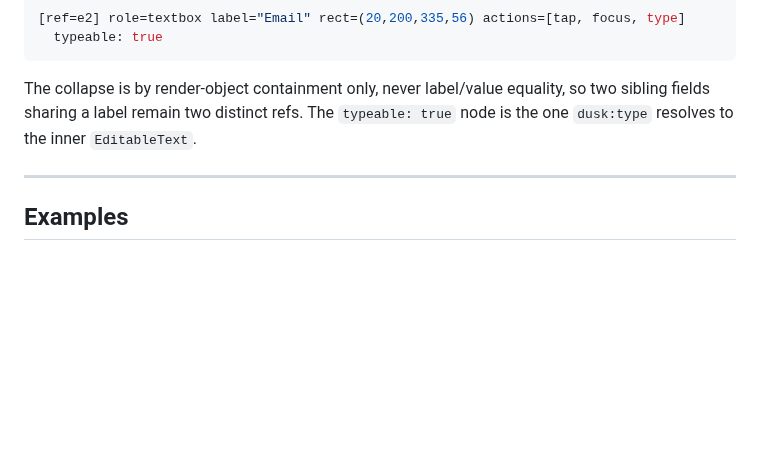
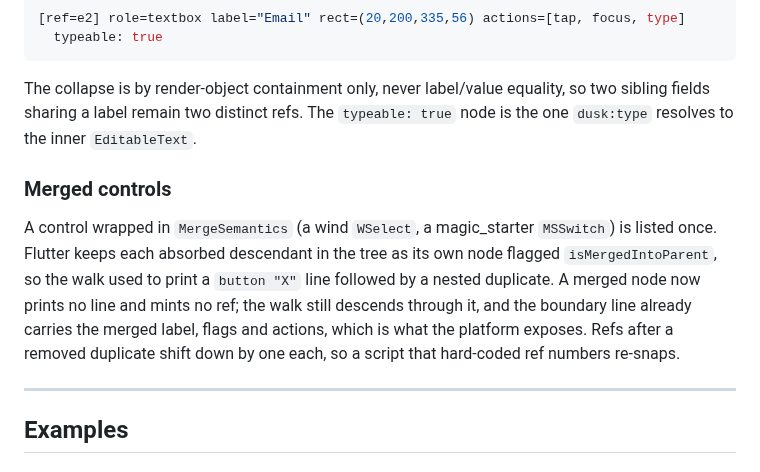
Before and after one commit to fluttersdk/dusk, a Markdown page: doc/commands/dusk-snap.md, the part around the change. Rendered like a GitHub page; blank space fills up the shorter version.

Commit message:
docs(snapshot): describe the merged-node skip

```diff
--- a/doc/commands/dusk-snap.md
+++ b/doc/commands/dusk-snap.md
@@ -180,6 +180,10 @@ A text field commonly produces two nested `textbox` Semantics nodes: an outer wr
 
 The collapse is by render-object containment only, never label/value equality, so two sibling fields sharing a label remain two distinct refs. The `typeable: true` node is the one `dusk:type` resolves to the inner `EditableText`.
 
+### Merged controls
+
+A control wrapped in `MergeSemantics` (a wind `WSelect`, a magic_starter `MSSwitch`) is listed once. Flutter keeps each absorbed descendant in the tree as its own node flagged `isMergedIntoParent`, so the walk used to print a `button "X"` line followed by a nested duplicate. A merged node now prints no line and mints no ref; the walk still descends through it, and the boundary line already carries the merged label, flags and actions, which is what the platform exposes. Refs after a removed duplicate shift down by one each, so a script that hard-coded ref numbers re-snaps.
+
 ---
 
 <a name="examples"></a>
```
Also changed, not shown: ARCHITECTURE.md (+1 -1 lines), doc/mcp/tool-reference.md (+6 -0 lines).
